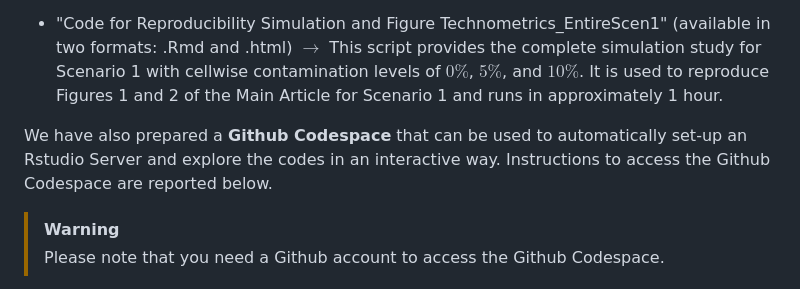
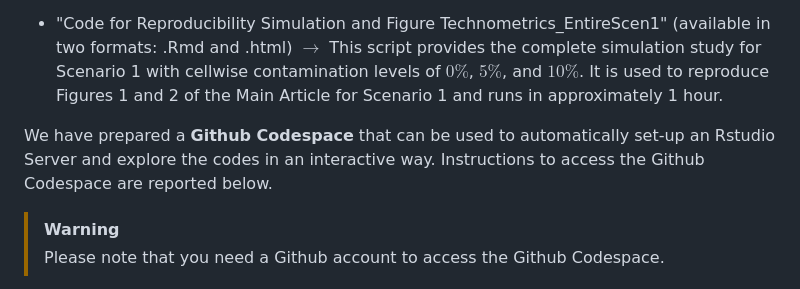
Before and after one commit to giorgiazaccaria/virtual-machine-cellGMM, a Markdown page: README.md, the part around the change. GitHub-like rendering.

```diff
--- a/README.md
+++ b/README.md
@@ -11,7 +11,7 @@ Specifically, the relevant codes for reproducing the analyses are the following:
 
 -  "Code for Reproducibility Simulation and Figure Technometrics_EntireScen1" (available in two formats: .Rmd and .html) $\rightarrow$ This script provides the complete simulation study for Scenario 1 with cellwise contamination levels of $0\%$, $5\%$, and $10\%$. It is used to reproduce Figures 1 and 2 of the Main Article for Scenario 1 and runs in approximately 1 hour.
 
-We have also prepared a **Github Codespace** that can be used to automatically set-up an Rstudio Server and explore the codes in an interactive way. Instructions to access the Github Codespace are reported below.
+We have prepared a **Github Codespace** that can be used to automatically set-up an Rstudio Server and explore the codes in an interactive way. Instructions to access the Github Codespace are reported below.
 
 > [!WARNING]
 > Please note that you need a Github account to access the Github Codespace.
```
